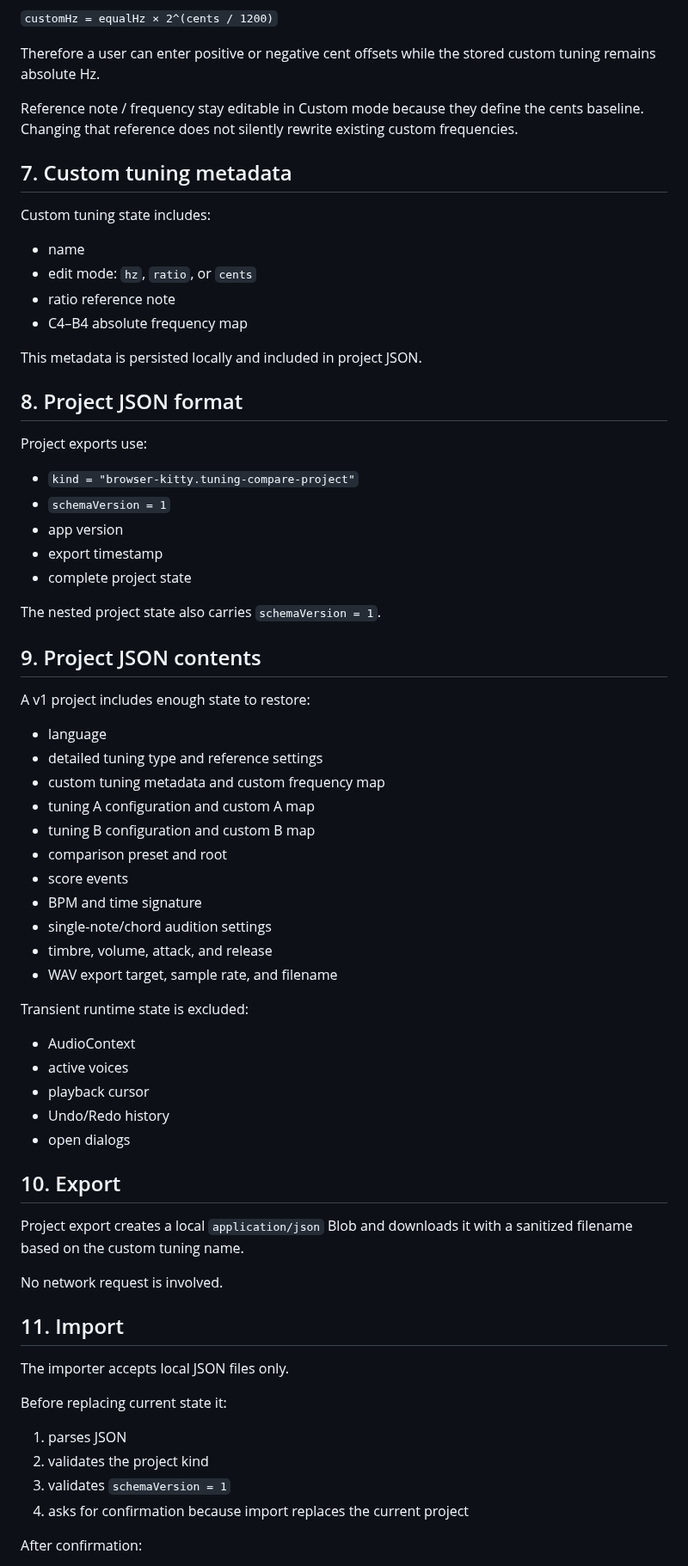
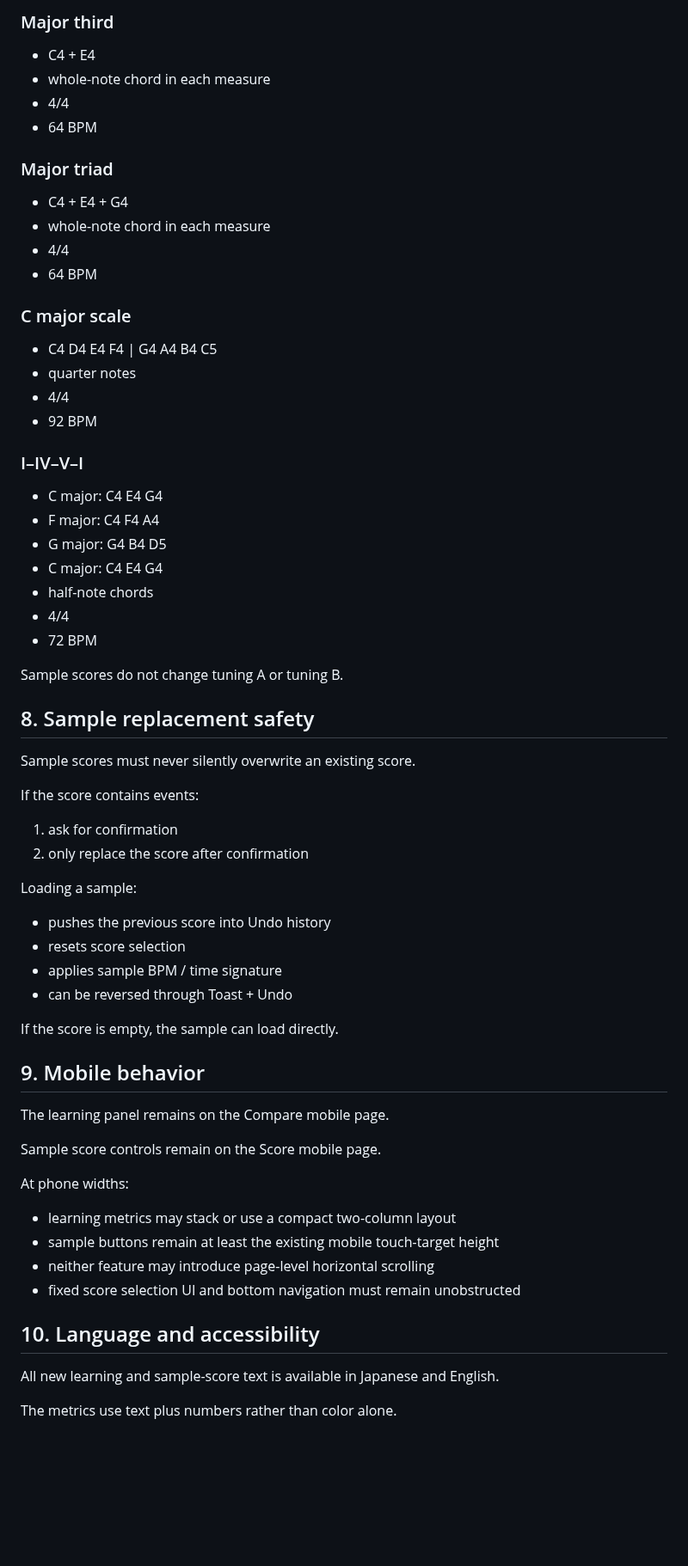
Before and after one commit to ttomohisa/htmlapps-tuning-compare, a Markdown page: APP_SPEC.md, the part around one of its changes. Shown at 86% size. Rendered like a GitHub page; blank space fills up the shorter version.

Commit message:
docs: update for v0.8.0 learning support

```diff
--- a/APP_SPEC.md
+++ b/APP_SPEC.md
@@ -62,73 +77,71 @@ For a note:
 
-`customHz = equalHz × 2^(cents / 1200)`
+### Major third
 
-Therefore a user can enter positive or negative cent offsets while the stored custom tuning remains absolute Hz.
+- C4 + E4
+- whole-note chord in each measure
+- 4/4
+- 64 BPM
 
-Reference note / frequency stay editable in Custom mode because they define the cents baseline. Changing that reference does not silently rewrite existing custom frequencies.
+### Major triad
 
-## 7. Custom tuning metadata
+- C4 + E4 + G4
+- whole-note chord in each measure
+- 4/4
+- 64 BPM
 
-Custom tuning state includes:
+### C major scale
 
-- name
-- edit mode: `hz`, `ratio`, or `cents`
-- ratio reference note
-- C4–B4 absolute frequency map
+- C4 D4 E4 F4 | G4 A4 B4 C5
+- quarter notes
+- 4/4
+- 92 BPM
 
-This metadata is persisted locally and included in project JSON.
+### I–IV–V–I
 
-## 8. Project JSON format
+- C major: C4 E4 G4
+- F major: C4 F4 A4
+- G major: G4 B4 D5
+- C major: C4 E4 G4
+- half-note chords
+- 4/4
+- 72 BPM
 
-Project exports use:
+Sample scores do not change tuning A or tuning B.
 
-- `kind = "browser-kitty.tuning-compare-project"`
-- `schemaVersion = 1`
-- app version
-- export timestamp
-- complete project state
+## 8. Sample replacement safety
 
-The nested project state also carries `schemaVersion = 1`.
+Sample scores must never silently overwrite an existing score.
 
-## 9. Project JSON contents
+If the score contains events:
 
-A v1 project includes enough state to restore:
+1. ask for confirmation
+2. only replace the score after confirmation
 
-- language
-- detailed tuning type and reference settings
-- custom tuning metadata and custom frequency map
-- tuning A configuration and custom A map
-- tuning B configuration and custom B map
-- comparison preset and root
-- score events
-- BPM and time signature
-- single-note/chord audition settings
-- timbre, volume, attack, and release
-- WAV export target, sample rate, and filename
+Loading a sample:
 
-Transient runtime state is excluded:
+- pushes the previous score into Undo history
+- resets score selection
+- applies sample BPM / time signature
+- can be reversed through Toast + Undo
 
-- AudioContext
-- active voices
-- playback cursor
-- Undo/Redo history
-- open dialogs
+If the score is empty, the sample can load directly.
 
-## 10. Export
+## 9. Mobile behavior
 
-Project export creates a local `application/json` Blob and downloads it with a sanitized filename based on the custom tuning name.
+The learning panel remains on the Compare mobile page.
 
-No network request is involved.
+Sample score controls remain on the Score mobile page.
 
-## 11. Import
+At phone widths:
 
-The importer accepts local JSON files only.
+- learning metrics may stack or use a compact two-column layout
+- sample buttons remain at least the existing mobile touch-target height
+- neither feature may introduce page-level horizontal scrolling
+- fixed score selection UI and bottom navigation must remain unobstructed
 
-Before replacing current state it:
+## 10. Language and accessibility
 
-1. parses JSON
-2. validates the project kind
-3. validates `schemaVersion = 1`
-4. asks for confirmation because import replaces the current project
+All new learning and sample-score text is available in Japanese and English.
 
-After confirmation:
+The metrics use text plus numbers rather than color alone.
 
```
Also changed, not shown: other parts of APP_SPEC.md (+78 -64 lines).
